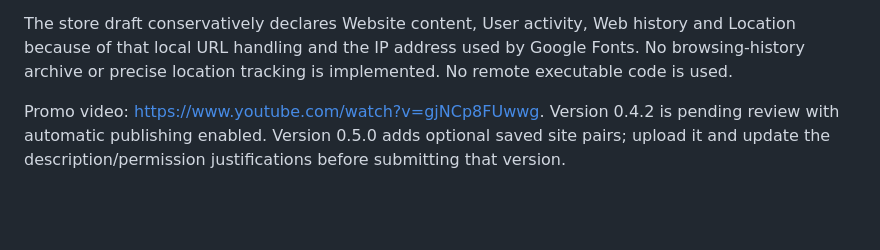
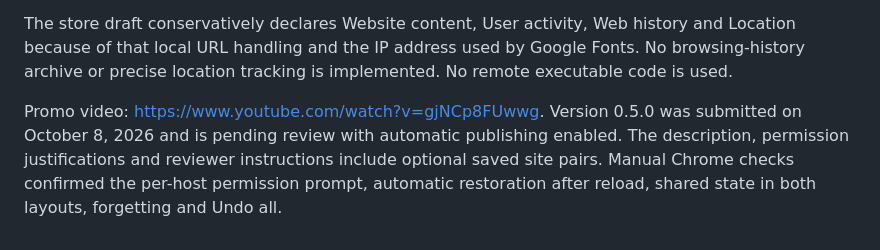
Before and after one commit to omshejul/font-swap, a Markdown page: store/README.md, the part around the change. GitHub-like rendering; blank space fills up the shorter version.

Commit message:
docs: record v0.5.0 store submission

```diff
--- a/store/README.md
+++ b/store/README.md
@@ -35,4 +35,4 @@ Processing happens locally for website text/styles, picker mouse positions/click
 
 The store draft conservatively declares Website content, User activity, Web history and Location because of that local URL handling and the IP address used by Google Fonts. No browsing-history archive or precise location tracking is implemented. No remote executable code is used.
 
-Promo video: https://www.youtube.com/watch?v=gjNCp8FUwwg. Version 0.4.2 is pending review with automatic publishing enabled. Version 0.5.0 adds optional saved site pairs; upload it and update the description/permission justifications before submitting that version.
+Promo video: https://www.youtube.com/watch?v=gjNCp8FUwwg. Version 0.5.0 was submitted on October 8, 2026 and is pending review with automatic publishing enabled. The description, permission justifications and reviewer instructions include optional saved site pairs. Manual Chrome checks confirmed the per-host permission prompt, automatic restoration after reload, shared state in both layouts, forgetting and Undo all.
```
